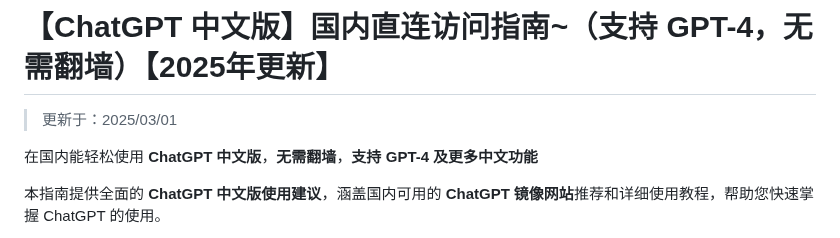
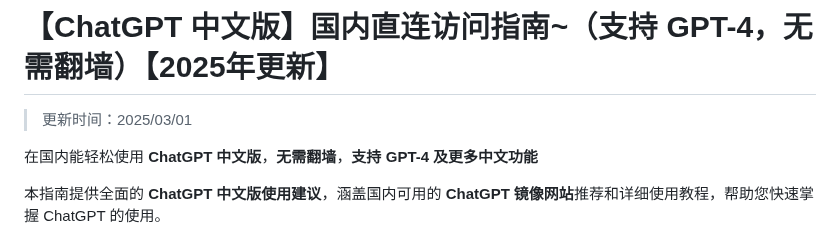
Before and after one commit to chatgpt-chinese/ChatGPT4, a Markdown page: README.md, the part around the change. GitHub-like rendering.

```diff
--- a/README.md
+++ b/README.md
@@ -1,6 +1,6 @@
 # 【ChatGPT 中文版】国内直连访问指南~（支持 GPT-4，无需翻墙）【2025年更新】
 
-> 更新于：2025/03/01
+> 更新时间：2025/03/01
 
 在国内能轻松使用 **ChatGPT 中文版**，**无需翻墙**，**支持 GPT-4 及更多中文功能**
 
```
